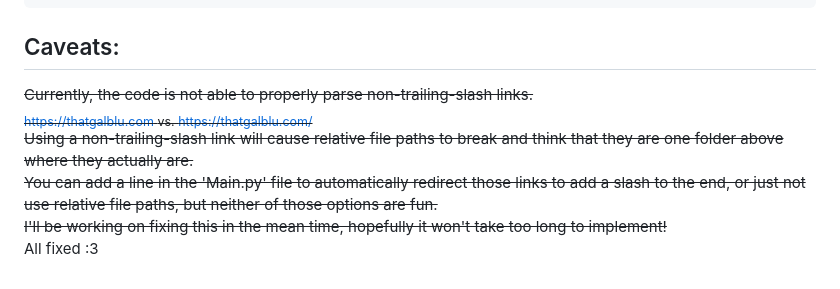
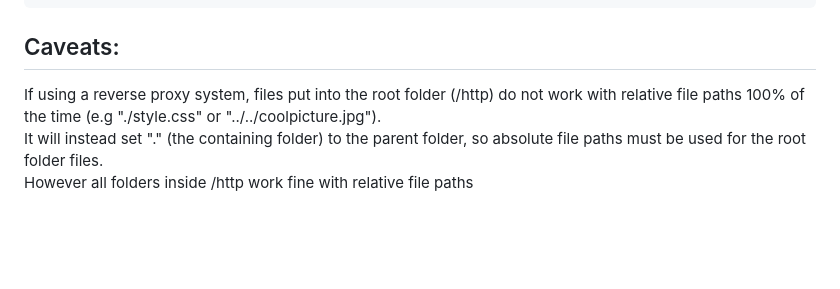
Before and after one commit to BlooberryMoth/Python-HTTP-Server-Base, a Markdown page: README.md, the part around the change. Drawn GitHub-style; blank space fills up the shorter version.

````diff
--- a/README.md
+++ b/README.md
@@ -54,9 +54,6 @@ match method:
 ```
 
 ## Caveats:
-~~Currently, the code is not able to properly parse non-trailing-slash links.<br>
-<sub>https://thatgalblu.com vs. https://thatgalblu.com/</sub><br>
-Using a non-trailing-slash link will cause relative file paths to break and think that they are one folder above where they actually are.<br>
-You can add a line in the 'Main.py' file to automatically redirect those links to add a slash to the end, or just not use relative file paths, but neither of those options are fun.<br>
-I'll be working on fixing this in the mean time, hopefully it won't take too long to implement!~~<br>
-All fixed :3
+If using a reverse proxy system, files put into the root folder (/http) do not work with relative file paths 100% of the time (e.g "./style.css" or "../../coolpicture.jpg").<br>
+It will instead set "." (the containing folder) to the parent folder, so absolute file paths must be used for the root folder files.<br>
+However all folders inside /http work fine with relative file paths
````
